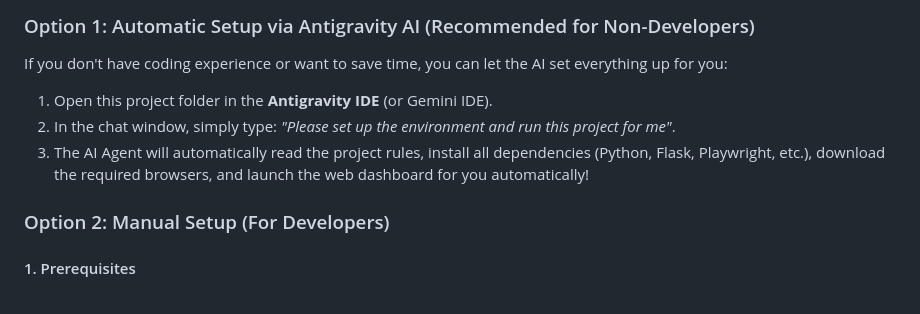
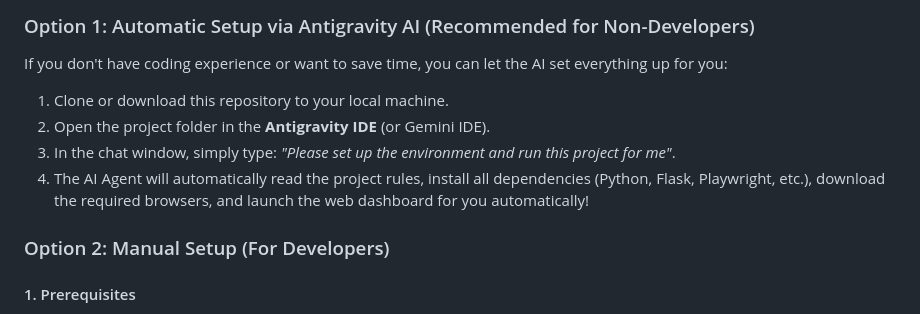
Before and after one commit to minhphong2311/ABCMS, a Markdown page: README.md, the part around the change. Rendered like a GitHub page.

Commit message:
Add clone step to README setup guide

```diff
--- a/README.md
+++ b/README.md
@@ -55,9 +55,10 @@ It helps developers preview designs and automatically push source code from thei
 
 ### Option 1: Automatic Setup via Antigravity AI (Recommended for Non-Developers)
 If you don't have coding experience or want to save time, you can let the AI set everything up for you:
-1. Open this project folder in the **Antigravity IDE** (or Gemini IDE).
-2. In the chat window, simply type: *"Please set up the environment and run this project for me"*.
-3. The AI Agent will automatically read the project rules, install all dependencies (Python, Flask, Playwright, etc.), download the required browsers, and launch the web dashboard for you automatically!
+1. Clone or download this repository to your local machine.
+2. Open the project folder in the **Antigravity IDE** (or Gemini IDE).
+3. In the chat window, simply type: *"Please set up the environment and run this project for me"*.
+4. The AI Agent will automatically read the project rules, install all dependencies (Python, Flask, Playwright, etc.), download the required browsers, and launch the web dashboard for you automatically!
 
 ### Option 2: Manual Setup (For Developers)
 
```
